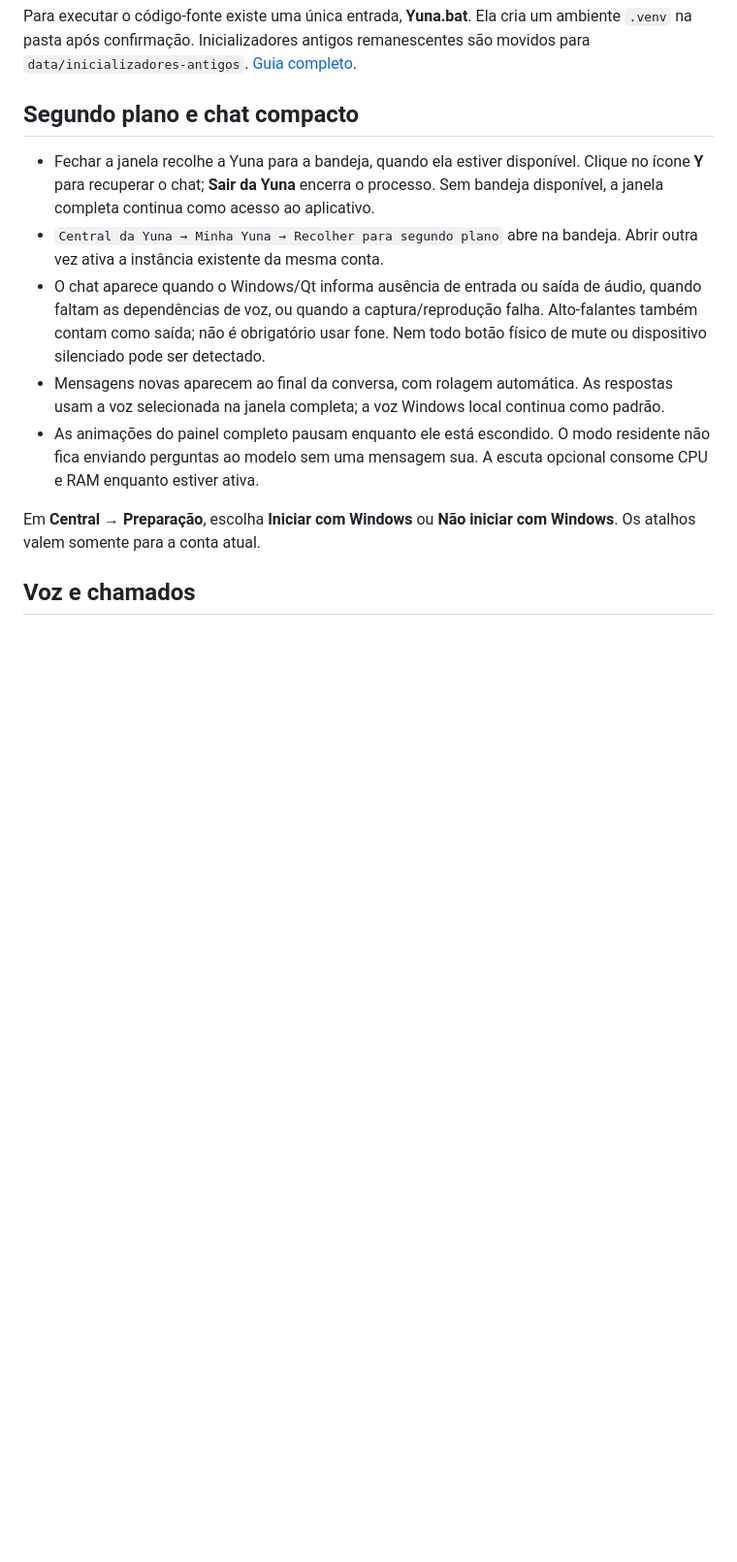
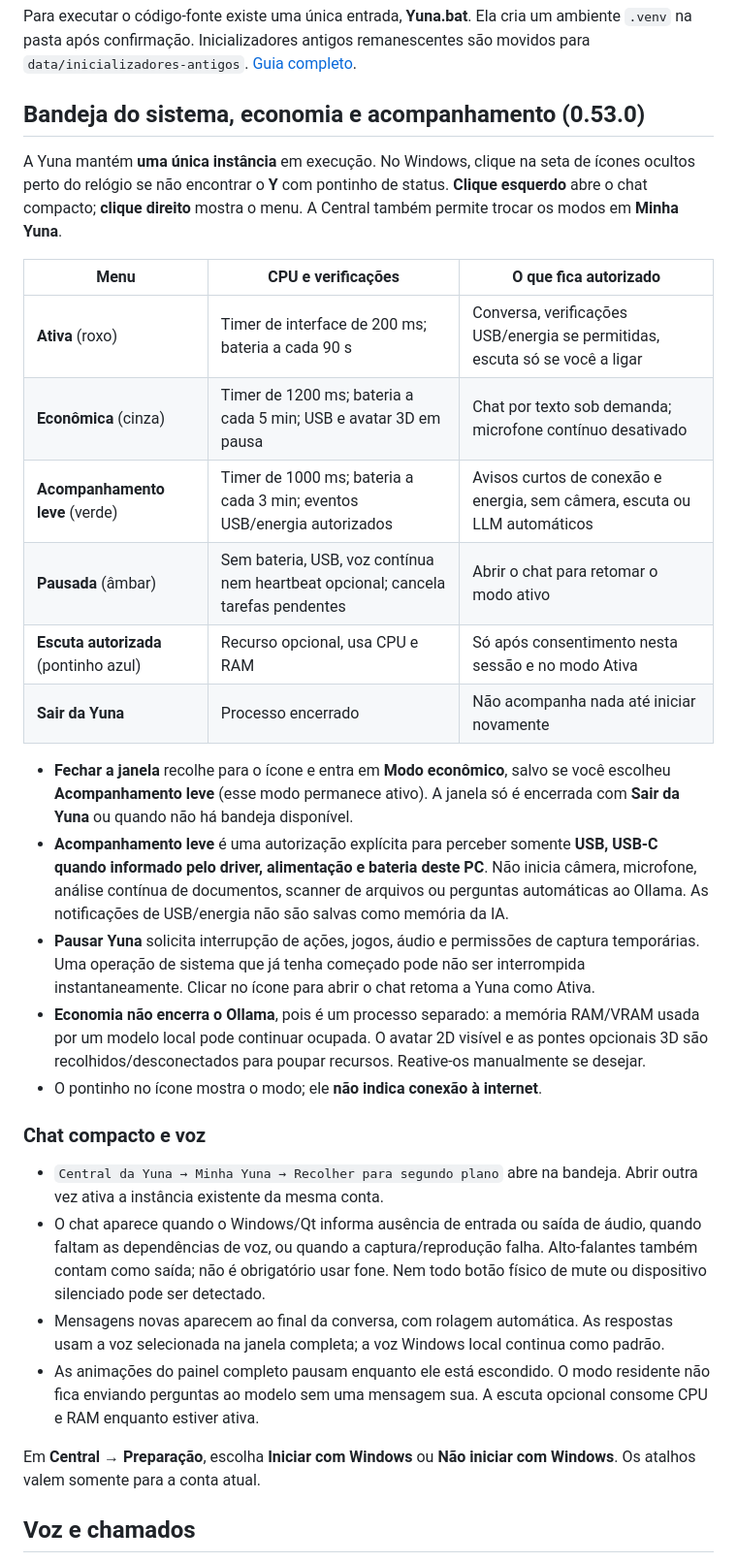
Before and after one commit to SrHenriqueBR/Projeto-Yuna, a Markdown page: docs/YUNA_APP.md, the part around the change. Shown at 97% size. Drawn GitHub-style; blank space fills up the shorter version.

Commit message:
docs(release): Yuna 0.53.0 modos da bandeja e economia segura

```diff
--- a/docs/YUNA_APP.md
+++ b/docs/YUNA_APP.md
@@ -23,10 +23,44 @@ Para executar o código-fonte existe uma única entrada, **Yuna.bat**. Ela cria
 ambiente `.venv` na pasta após confirmação. Inicializadores antigos remanescentes
 são movidos para `data/inicializadores-antigos`. [Guia completo](INSTALACAO_WINDOWS.md).
 
-## Segundo plano e chat compacto
+## Bandeja do sistema, economia e acompanhamento (0.53.0)
 
-- Fechar a janela recolhe a Yuna para a bandeja, quando ela estiver disponível. Clique no ícone **Y** para recuperar o chat; **Sair da Yuna** encerra o processo. Sem bandeja disponível, a janela completa continua como acesso ao aplicativo.
-- `Central da Yuna → Minha Yuna → Recolher para segundo plano` abre na bandeja. Abrir outra vez ativa a instância existente da mesma conta.
+A Yuna mantém **uma única instância** em execução. No Windows, clique na seta
+de ícones ocultos perto do relógio se não encontrar o **Y** com pontinho
+de status. **Clique esquerdo** abre o chat compacto; **clique direito**
+mostra o menu. A Central também permite trocar os modos em **Minha Yuna**.
+
+| Menu | CPU e verificações | O que fica autorizado |
+| --- | --- | --- |
+| **Ativa** (roxo) | Timer de interface de 200 ms; bateria a cada 90 s | Conversa, verificações USB/energia se permitidas, escuta só se você a ligar |
+| **Econômica** (cinza) | Timer de 1200 ms; bateria a cada 5 min; USB e avatar 3D em pausa | Chat por texto sob demanda; microfone contínuo desativado |
+| **Acompanhamento leve** (verde) | Timer de 1000 ms; bateria a cada 3 min; eventos USB/energia autorizados | Avisos curtos de conexão e energia, sem câmera, escuta ou LLM automáticos |
+| **Pausada** (âmbar) | Sem bateria, USB, voz contínua nem heartbeat opcional; cancela tarefas pendentes | Abrir o chat para retomar o modo ativo |
+| **Escuta autorizada** (pontinho azul) | Recurso opcional, usa CPU e RAM | Só após consentimento nesta sessão e no modo Ativa |
+| **Sair da Yuna** | Processo encerrado | Não acompanha nada até iniciar novamente |
+
+- **Fechar a janela** recolhe para o ícone e entra em **Modo econômico**,
+  salvo se você escolheu **Acompanhamento leve** (esse modo permanece ativo).
+  A janela só é encerrada com **Sair da Yuna** ou quando não há bandeja disponível.
+- **Acompanhamento leve** é uma autorização explícita para perceber
+  somente **USB, USB-C quando informado pelo driver, alimentação e bateria
+  deste PC**. Não inicia câmera, microfone, análise contínua de documentos,
+  scanner de arquivos ou perguntas automáticas ao Ollama. As notificações
+  de USB/energia não são salvas como memória da IA.
+- **Pausar Yuna** solicita interrupção de ações, jogos, áudio e
+  permissões de captura temporárias. Uma operação de sistema que já tenha
+  começado pode não ser interrompida instantaneamente. Clicar no ícone
+  para abrir o chat retoma a Yuna como Ativa.
+- **Economia não encerra o Ollama**, pois é um processo separado:
+  a memória RAM/VRAM usada por um modelo local pode continuar ocupada.
+  O avatar 2D visível e as pontes opcionais 3D são recolhidos/desconectados
+  para poupar recursos. Reative-os manualmente se desejar.
+- O pontinho no ícone mostra o modo; ele **não indica conexão à internet**.
+
+### Chat compacto e voz
+
+- `Central da Yuna → Minha Yuna → Recolher para segundo plano` abre na
+  bandeja. Abrir outra vez ativa a instância existente da mesma conta.
 - O chat aparece quando o Windows/Qt informa ausência de entrada ou saída de áudio, quando faltam as dependências de voz, ou quando a captura/reprodução falha. Alto-falantes também contam como saída; não é obrigatório usar fone. Nem todo botão físico de mute ou dispositivo silenciado pode ser detectado.
 - Mensagens novas aparecem ao final da conversa, com rolagem automática. As respostas usam a voz selecionada na janela completa; a voz Windows local continua como padrão.
 - As animações do painel completo pausam enquanto ele está escondido. O modo residente não fica enviando perguntas ao modelo sem uma mensagem sua. A escuta opcional consome CPU e RAM enquanto estiver ativa.
```
